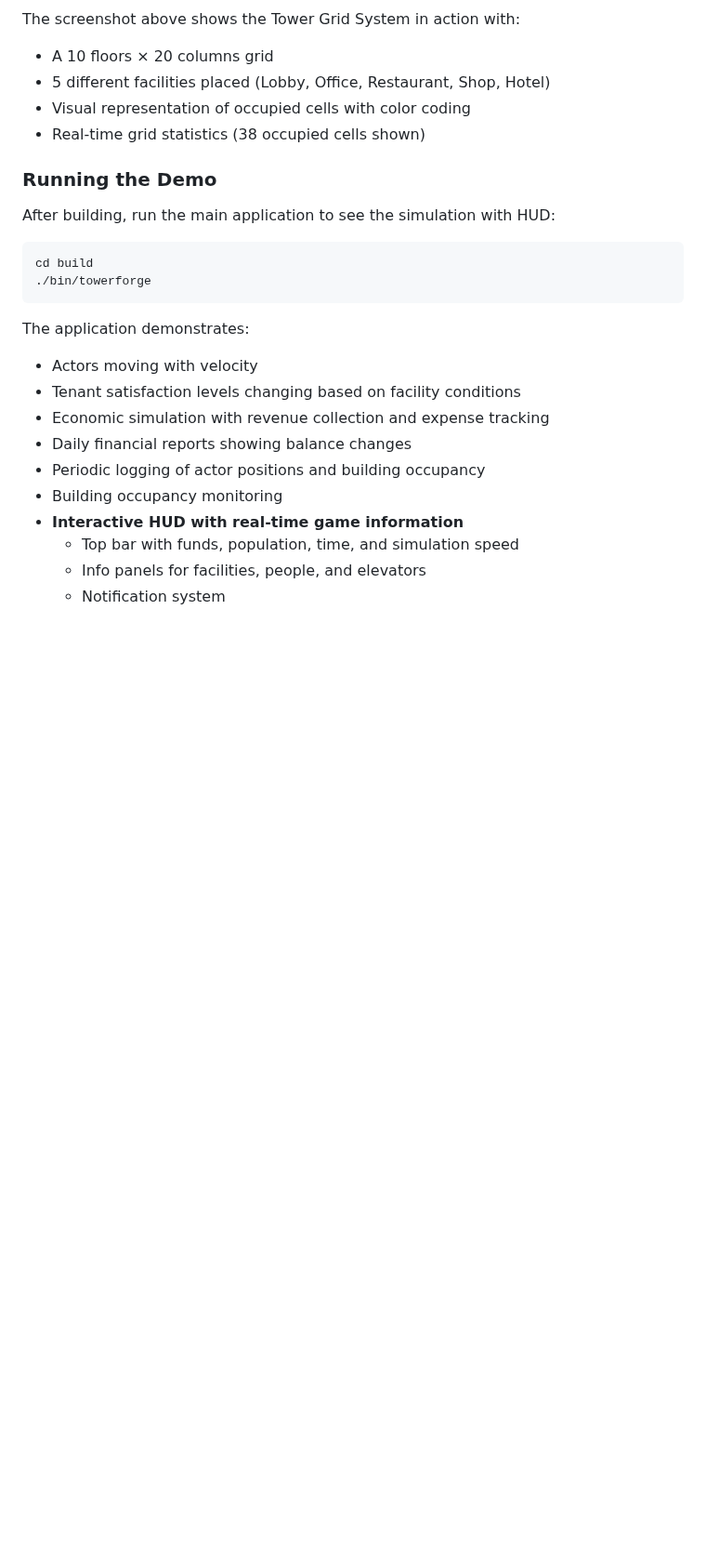
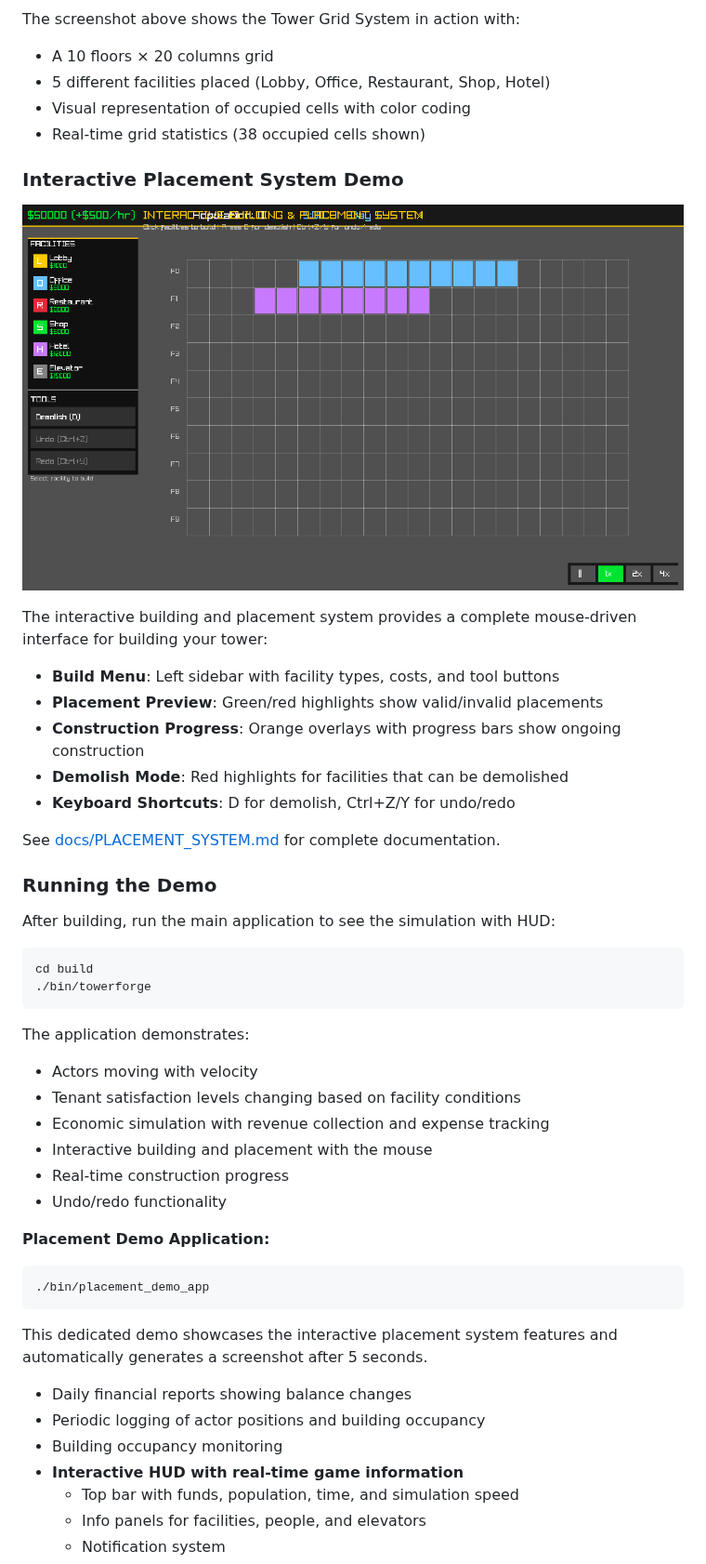
Before and after one commit to adam4813/towerforge, a Markdown page: README.md, the part around one of its changes. Shown at 93% size. Drawn GitHub-style; pictures changed too: placement_system_demo.png (added); blank space fills up the shorter version.

````diff
--- a/README.md
+++ b/README.md
@@ -463,6 +471,19 @@ The screenshot above shows the Tower Grid System in action with:
 - 5 different facilities placed (Lobby, Office, Restaurant, Shop, Hotel)
 - Visual representation of occupied cells with color coding
 - Real-time grid statistics (38 occupied cells shown)
+
+### Interactive Placement System Demo
+
+![Placement System Demo](placement_system_demo.png)
+
+The interactive building and placement system provides a complete mouse-driven interface for building your tower:
+- **Build Menu**: Left sidebar with facility types, costs, and tool buttons
+- **Placement Preview**: Green/red highlights show valid/invalid placements
+- **Construction Progress**: Orange overlays with progress bars show ongoing construction
+- **Demolish Mode**: Red highlights for facilities that can be demolished
+- **Keyboard Shortcuts**: D for demolish, Ctrl+Z/Y for undo/redo
+
+See [docs/PLACEMENT_SYSTEM.md](docs/PLACEMENT_SYSTEM.md) for complete documentation.
 
 ### Running the Demo
 
@@ -477,6 +498,16 @@ The application demonstrates:
 - Actors moving with velocity
 - Tenant satisfaction levels changing based on facility conditions
 - Economic simulation with revenue collection and expense tracking
+- Interactive building and placement with the mouse
+- Real-time construction progress
+- Undo/redo functionality
+
+**Placement Demo Application:**
+```bash
+./bin/placement_demo_app
+```
+
+This dedicated demo showcases the interactive placement system features and automatically generates a screenshot after 5 seconds.
 - Daily financial reports showing balance changes
 - Periodic logging of actor positions and building occupancy
 - Building occupancy monitoring
````
Also changed, not shown: other parts of README.md (+8 -0 lines), docs/IMPLEMENTATION_PLACEMENT.md (added, +313 -0 lines), docs/PLACEMENT_SYSTEM.md (added, +302 -0 lines), click_facility_demo.png (added), 8 other files.
